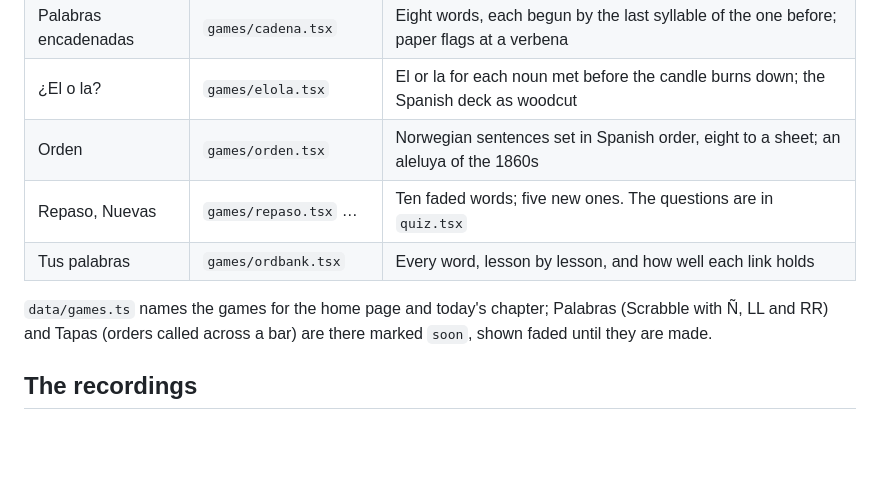
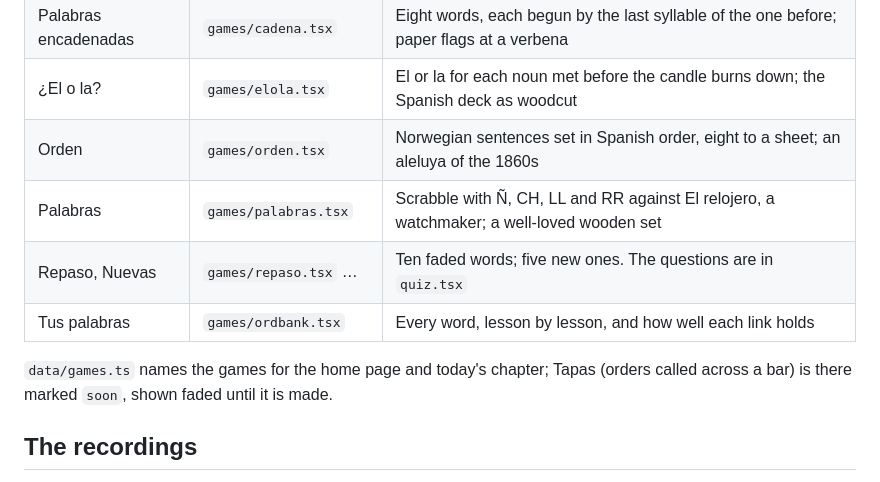
Before and after one commit to octagorm/hola, a Markdown page: AGENTS.md, the part around the change. GitHub-like rendering; blank space fills up the shorter version.

Commit message:
AGENTS.md: Palabras
Co-Authored-By: Claude Opus 5.5 (1M context) <noreply@anthropic.com>
Claude-Session: https://claude.ai/code/session_01JY2PnUY61ZhKcVwSRxBrVZ

```diff
--- a/AGENTS.md
+++ b/AGENTS.md
@@ -51,10 +51,11 @@ The games:
 | Palabras encadenadas | `games/cadena.tsx`     | Eight words, each begun by the last syllable of the one before; paper flags at a verbena  |
 | ¿El o la?            | `games/elola.tsx`      | El or la for each noun met before the candle burns down; the Spanish deck as woodcut      |
 | Orden                | `games/orden.tsx`      | Norwegian sentences set in Spanish order, eight to a sheet; an aleluya of the 1860s       |
+| Palabras             | `games/palabras.tsx`   | Scrabble with Ñ, CH, LL and RR against El relojero, a watchmaker; a well-loved wooden set |
 | Repaso, Nuevas       | `games/repaso.tsx` …   | Ten faded words; five new ones. The questions are in `quiz.tsx`                           |
 | Tus palabras         | `games/ordbank.tsx`    | Every word, lesson by lesson, and how well each link holds                                |
 
-`data/games.ts` names the games for the home page and today's chapter; Palabras (Scrabble with Ñ, LL and RR) and Tapas (orders called across a bar) are there marked `soon`, shown faded until they are made.
+`data/games.ts` names the games for the home page and today's chapter; Tapas (orders called across a bar) is there marked `soon`, shown faded until it is made.
 
 ## The recordings
 
```
